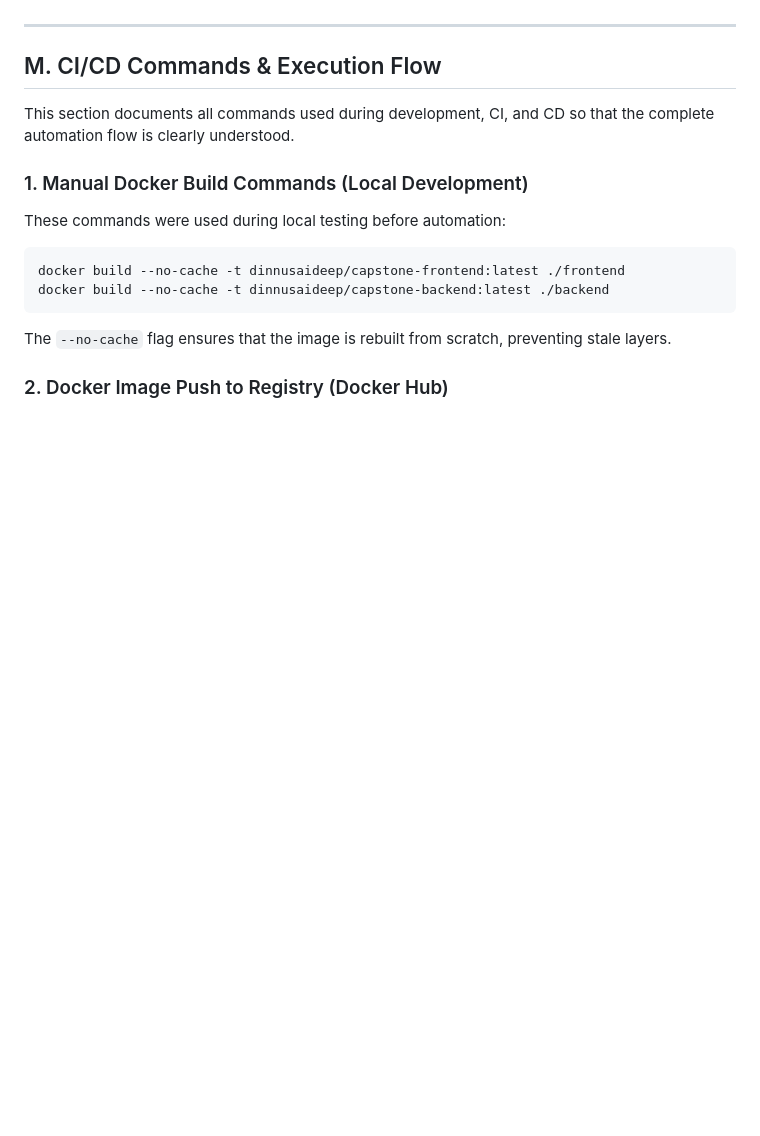
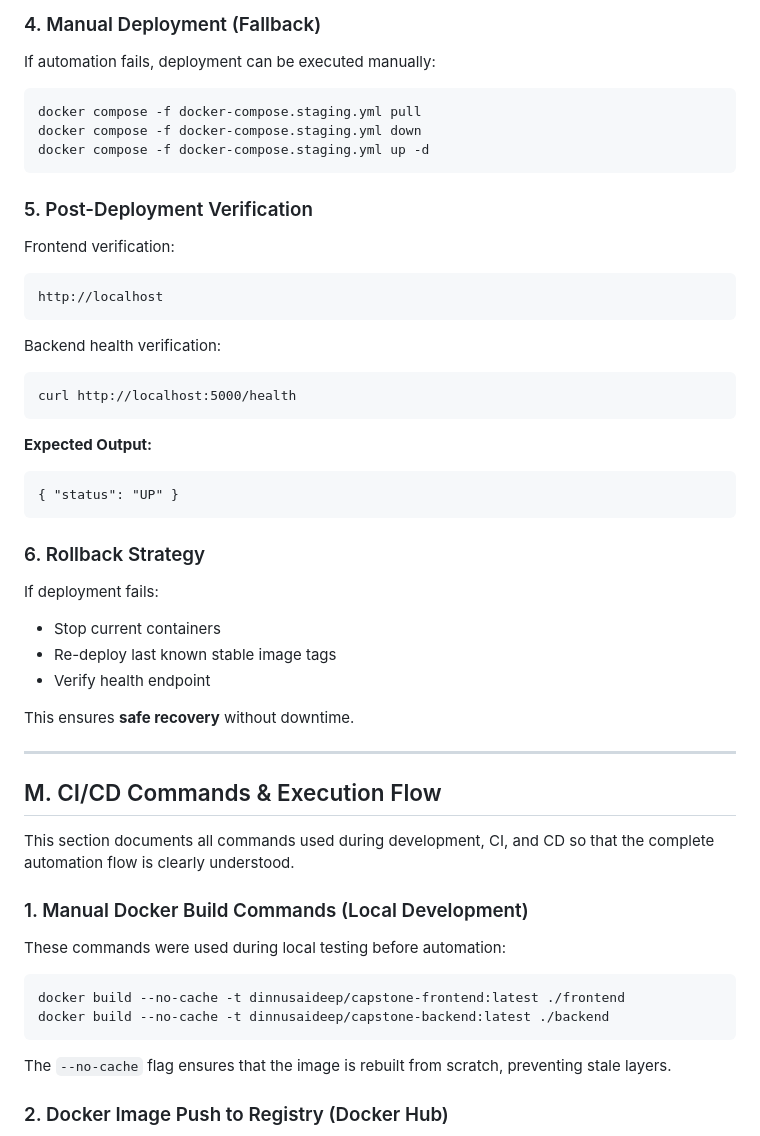
Before and after one commit to MALGIREDDY/capstone-cicd-project, a Markdown page: README.md, the part around one of its changes. Drawn GitHub-style; blank space fills up the shorter version.

```diff
--- a/README.md
+++ b/README.md
@@ -307,4 +383,46 @@ Final confirmation that backend status is <strong>UP</strong>.
+<h3>4. Manual Deployment (Fallback)</h3>
+<p>
+If automation fails, deployment can be executed manually:
+</p>
+
+<pre>
+docker compose -f docker-compose.staging.yml pull
+docker compose -f docker-compose.staging.yml down
+docker compose -f docker-compose.staging.yml up -d
+</pre>
+
+<h3>5. Post-Deployment Verification</h3>
+
+<p>Frontend verification:</p>
+<pre>
+http://localhost
+</pre>
+
+<p>Backend health verification:</p>
+<pre>
+curl http://localhost:5000/health
+</pre>
+
+<p><strong>Expected Output:</strong></p>
+<pre>
+{ "status": "UP" }
+</pre>
+
+<h3>6. Rollback Strategy</h3>
+<p>
+If deployment fails:
+</p>
+<ul>
+<li>Stop current containers</li>
+<li>Re-deploy last known stable image tags</li>
+<li>Verify health endpoint</li>
+</ul>
+
+<p>
+This ensures <strong>safe recovery</strong> without downtime.
+</p>
 </div>
+
 
 <hr>
 
```
Also changed, not shown: other parts of README.md (+92 -16 lines).
